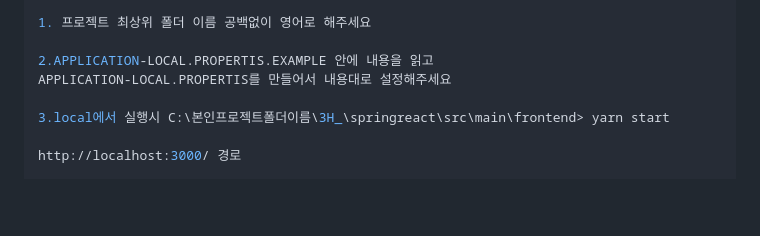
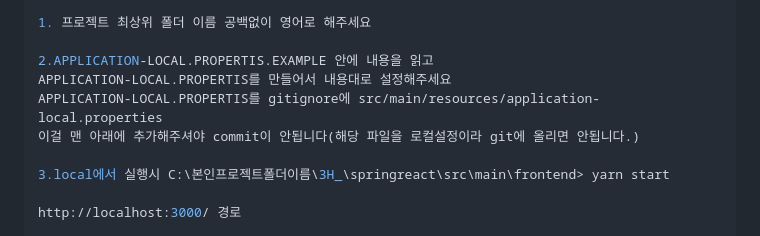
Before and after one commit to alphaengneering02-dev/3H_Furniture, a Markdown page: README.md, the part around the change. Rendered like a GitHub page; blank space fills up the shorter version.

```diff
--- a/README.md
+++ b/README.md
@@ -172,6 +172,8 @@ DB의 칼럼명과 백엔드 및 프론트엔드 api 요청시 변수명의 혼
 
 2.APPLICATION-LOCAL.PROPERTIS.EXAMPLE 안에 내용을 읽고
 APPLICATION-LOCAL.PROPERTIS를 만들어서 내용대로 설정해주세요
+APPLICATION-LOCAL.PROPERTIS를 gitignore에 src/main/resources/application-local.properties
+이걸 맨 아래에 추가해주셔야 commit이 안됩니다(해당 파일을 로컬설정이라 git에 올리면 안됩니다.)
 
 3.local에서 실행시 C:\본인프로젝트폴더이름\3H_\springreact\src\main\frontend> yarn start
 
```
